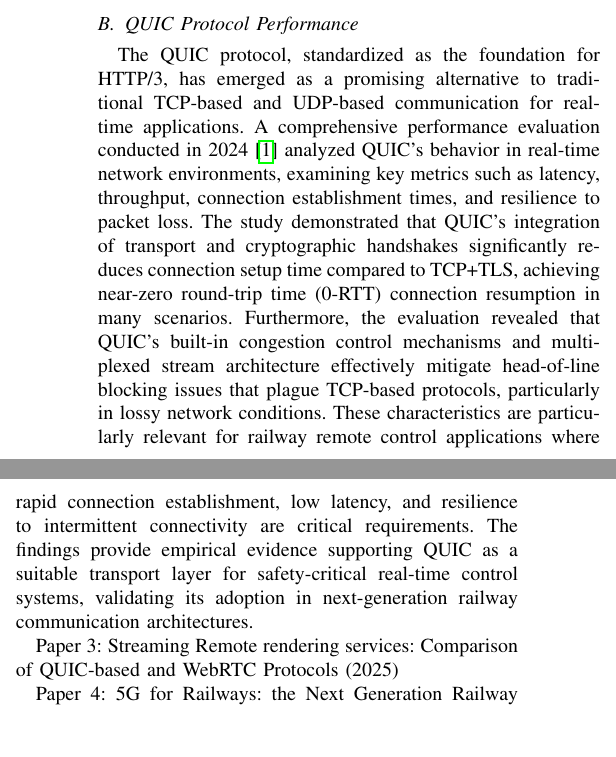
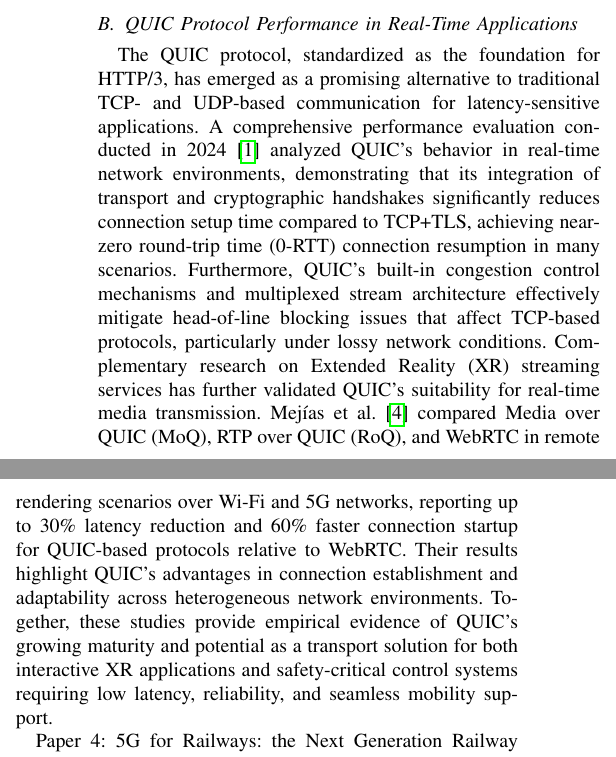
Before and after one commit to RajibTheKing/tcrs26, a LaTeX paper (main.tex, which reads section/related_work.tex): two parts of the columns of page 2 of 2, joined at a grey line, cut so that both start at the same text, the shorter picture padded with empty space. Compiled offline with pdfLaTeX; a missing font is replaced by an installed copy or a similar font; a LaTeX package or settings file that is missing is left out.

Commit message:
Add related work from WebRTC and WebTransport comparison paper

```diff
--- a/section/related_work.tex
+++ b/section/related_work.tex
@@ -5,11 +5,10 @@
 
 As railway systems advance toward higher levels of automation (GoA 3 and 4), the role of remote control as a safety-critical fallback mechanism has gained significant attention. Cogan-Milius et al. \cite{CoganMilius2023} conducted a comprehensive study investigating the needs and preferences of future operators for remote control systems in automated trains. Their research highlights that while full automation aims to reduce human involvement, remote control capabilities remain essential for handling edge cases, system degradation, and emergency situations where human judgment and intervention are necessary. The study emphasizes that operators require intuitive interfaces, reliable communication channels, and situational awareness tools to effectively monitor and control trains remotely when automation systems fail or encounter unprecedented scenarios. These findings underscore the importance of designing remote control systems that not only provide technical capabilities but also align with human factors and operational workflows—a consideration that directly influences the architectural and interface design decisions in modern remote control platforms.
 
-\subsection{QUIC Protocol Performance}
+\subsection{QUIC Protocol Performance in Real-Time Applications}
 
-The QUIC protocol, standardized as the foundation for HTTP/3, has emerged as a promising alternative to traditional TCP-based and UDP-based communication for real-time applications. A comprehensive performance evaluation conducted in 2024 \cite{10.1145/3696355.3699698} analyzed QUIC's behavior in real-time network environments, examining key metrics such as latency, throughput, connection establishment times, and resilience to packet loss. The study demonstrated that QUIC's integration of transport and cryptographic handshakes significantly reduces connection setup time compared to TCP+TLS, achieving near-zero round-trip time (0-RTT) connection resumption in many scenarios. Furthermore, the evaluation revealed that QUIC's built-in congestion control mechanisms and multiplexed stream architecture effectively mitigate head-of-line blocking issues that plague TCP-based protocols, particularly in lossy network conditions. These characteristics are particularly relevant for railway remote control applications where rapid connection establishment, low latency, and resilience to intermittent connectivity are critical requirements. The findings provide empirical evidence supporting QUIC as a suitable transport layer for safety-critical real-time control systems, validating its adoption in next-generation railway communication architectures.
+The QUIC protocol, standardized as the foundation for HTTP/3, has emerged as a promising alternative to traditional TCP- and UDP-based communication for latency-sensitive applications. A comprehensive performance evaluation conducted in 2024 \cite{10.1145/3696355.3699698} analyzed QUIC's behavior in real-time network environments, demonstrating that its integration of transport and cryptographic handshakes significantly reduces connection setup time compared to TCP+TLS, achieving near-zero round-trip time (0-RTT) connection resumption in many scenarios. Furthermore, QUIC's built-in congestion control mechanisms and multiplexed stream architecture effectively mitigate head-of-line blocking issues that affect TCP-based protocols, particularly under lossy network conditions. Complementary research on Extended Reality (XR) streaming services has further validated QUIC’s suitability for real-time media transmission. Mejías et al. \cite{mejías2025streamingremoterenderingservices} compared Media over QUIC (MoQ), RTP over QUIC (RoQ), and WebRTC in remote rendering scenarios over Wi-Fi and 5G networks, reporting up to 30\% latency reduction and 60\% faster connection startup for QUIC-based protocols relative to WebRTC. Their results highlight QUIC’s advantages in connection establishment and adaptability across heterogeneous network environments. Together, these studies provide empirical evidence of QUIC’s growing maturity and potential as a transport solution for both interactive XR applications and safety-critical control systems requiring low latency, reliability, and seamless mobility support.
 
-Paper 3: Streaming Remote rendering services: Comparison of QUIC-based and WebRTC Protocols (2025)
 
 Paper 4: 5G for Railways: the Next Generation Railway Dedicated Communications (2022)
 
```
